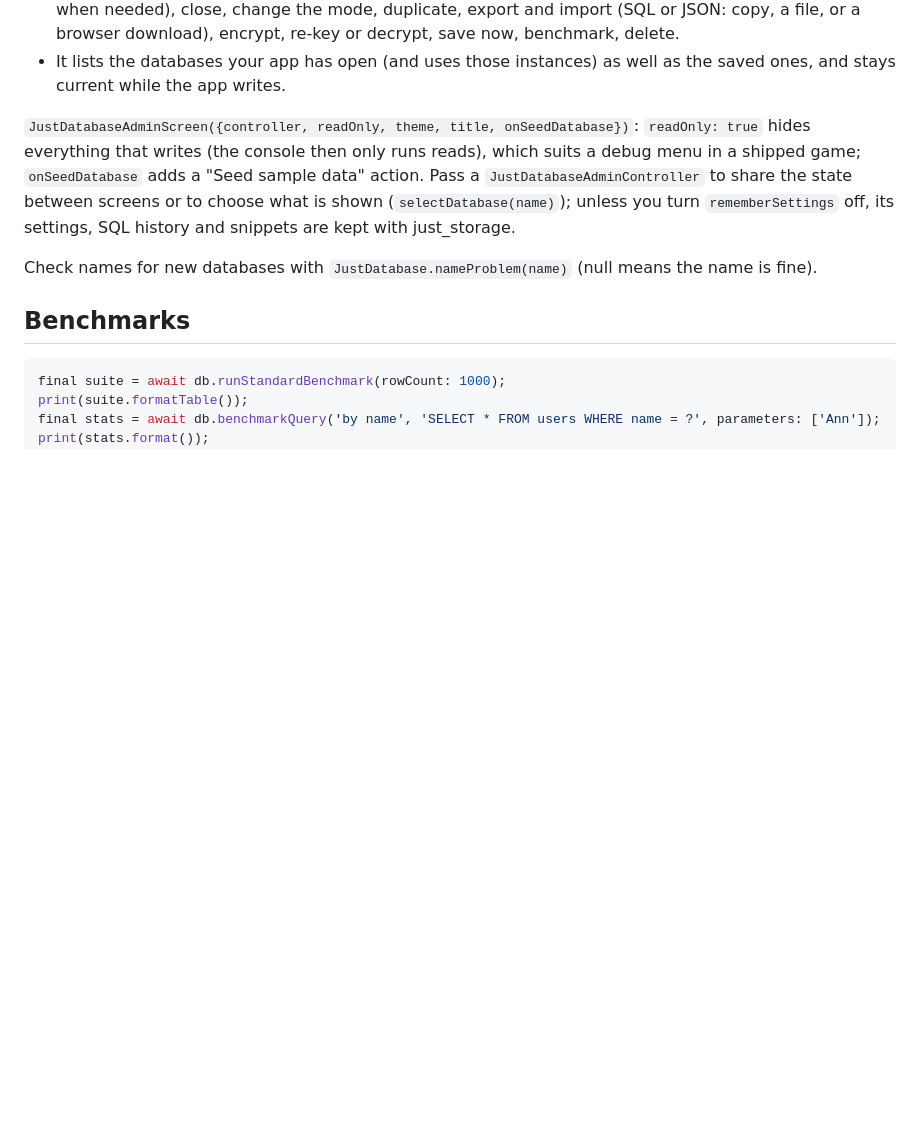
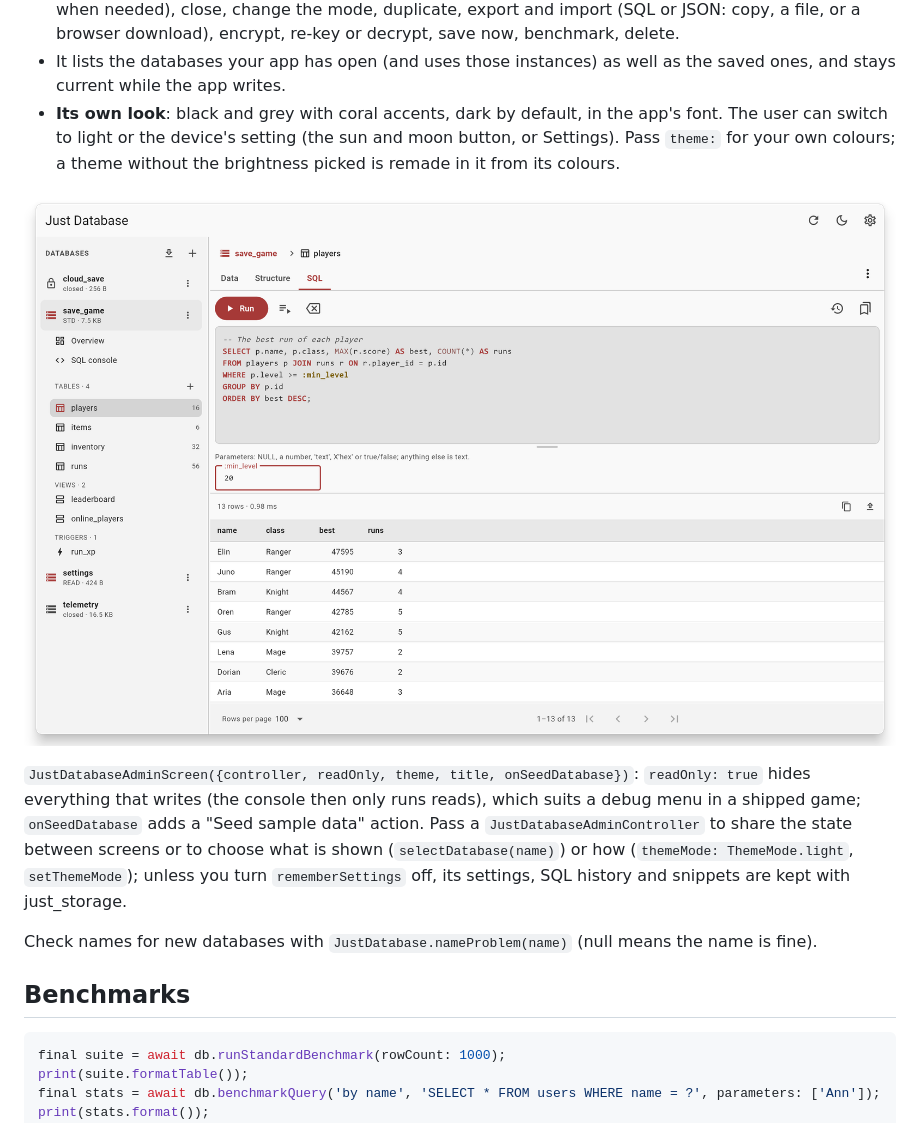
Before and after one commit to just-unknown-dev/just-database, a Markdown page: README.md, the part around one of its changes. Drawn GitHub-style; pictures changed too: assets/screenshots/workbench_desktop_light.png (added); blank space fills up the shorter version.

```diff
--- a/README.md
+++ b/README.md
@@ -456,13 +460,20 @@ phone the same pieces are pages you drill into.
   download), encrypt, re-key or decrypt, save now, benchmark, delete.
 * It lists the databases your app has open (and uses those instances) as
   well as the saved ones, and stays current while the app writes.
+* **Its own look**: black and grey with coral accents, dark by default,
+  in the app's font. The user can switch to light or the device's setting (the sun and
+  moon button, or Settings). Pass `theme:` for your own colours; a theme
+  without the brightness picked is remade in it from its colours.
+
+![The workbench in light mode: a parameterised query with highlighting and its results in the SQL console](assets/screenshots/workbench_desktop_light.png)
 
 `JustDatabaseAdminScreen({controller, readOnly, theme, title,
 onSeedDatabase})`: `readOnly: true` hides everything that writes (the
 console then only runs reads), which suits a debug menu in a shipped game;
 `onSeedDatabase` adds a "Seed sample data" action. Pass a
 `JustDatabaseAdminController` to share the state between screens or to
-choose what is shown (`selectDatabase(name)`); unless you turn
+choose what is shown (`selectDatabase(name)`) or how
+(`themeMode: ThemeMode.light`, `setThemeMode`); unless you turn
 `rememberSettings` off, its settings, SQL history and snippets are kept
 with just_storage.
 
```
Also changed, not shown: other parts of README.md (+4 -0 lines), ARCHITECTURE.md (+7 -0 lines), CHANGELOG.md (+4 -2 lines), assets/screenshots/workbench_desktop.png (added), assets/screenshots/workbench_phone.png (added), 12 other files.
